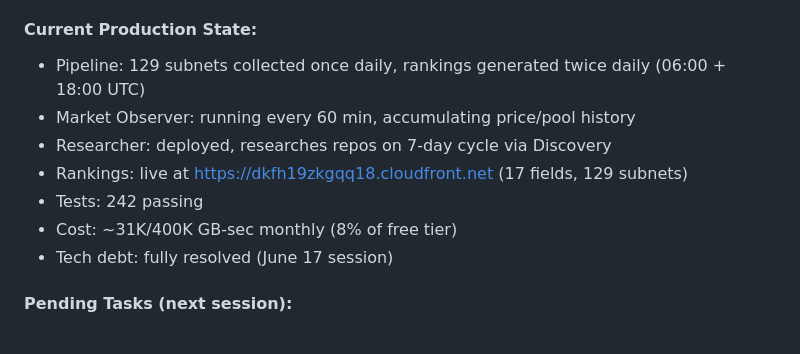
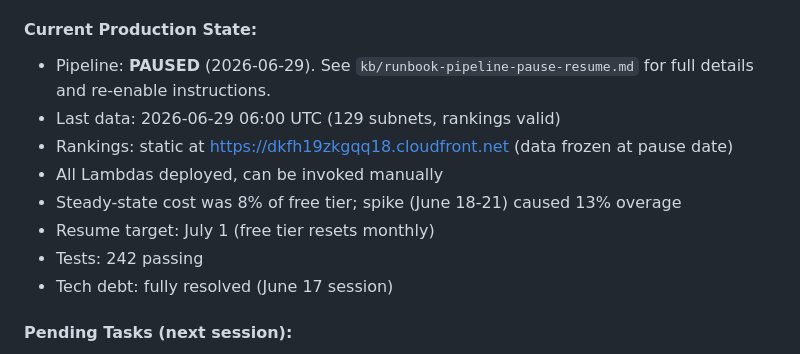
Before and after one commit to yzumbado/tao-mining-intelligence, a Markdown page: .kiro/steering/handoff.md, the part around the change. Rendered like a GitHub page.

```diff
--- a/.kiro/steering/handoff.md
+++ b/.kiro/steering/handoff.md
@@ -292,12 +292,13 @@ lambda/src/
 5. **Static repo mappings rot fast.** 38-56% of community-maintained Bittensor repo links are dead within months. Always validate URLs on use.
 
 #### Current Production State:
-- Pipeline: 129 subnets collected once daily, rankings generated twice daily (06:00 + 18:00 UTC)
-- Market Observer: running every 60 min, accumulating price/pool history
-- Researcher: deployed, researches repos on 7-day cycle via Discovery
-- Rankings: live at https://dkfh19zkgqq18.cloudfront.net (17 fields, 129 subnets)
+- Pipeline: **PAUSED** (2026-06-29). See `kb/runbook-pipeline-pause-resume.md` for full details and re-enable instructions.
+- Last data: 2026-06-29 06:00 UTC (129 subnets, rankings valid)
+- Rankings: static at https://dkfh19zkgqq18.cloudfront.net (data frozen at pause date)
+- All Lambdas deployed, can be invoked manually
+- Steady-state cost was 8% of free tier; spike (June 18-21) caused 13% overage
+- Resume target: July 1 (free tier resets monthly)
 - Tests: 242 passing
-- Cost: ~31K/400K GB-sec monthly (8% of free tier)
 - Tech debt: fully resolved (June 17 session)
 
 #### Pending Tasks (next session):
```
Also changed, not shown: kb/runbook-pipeline-pause-resume.md (added, +101 -0 lines).
